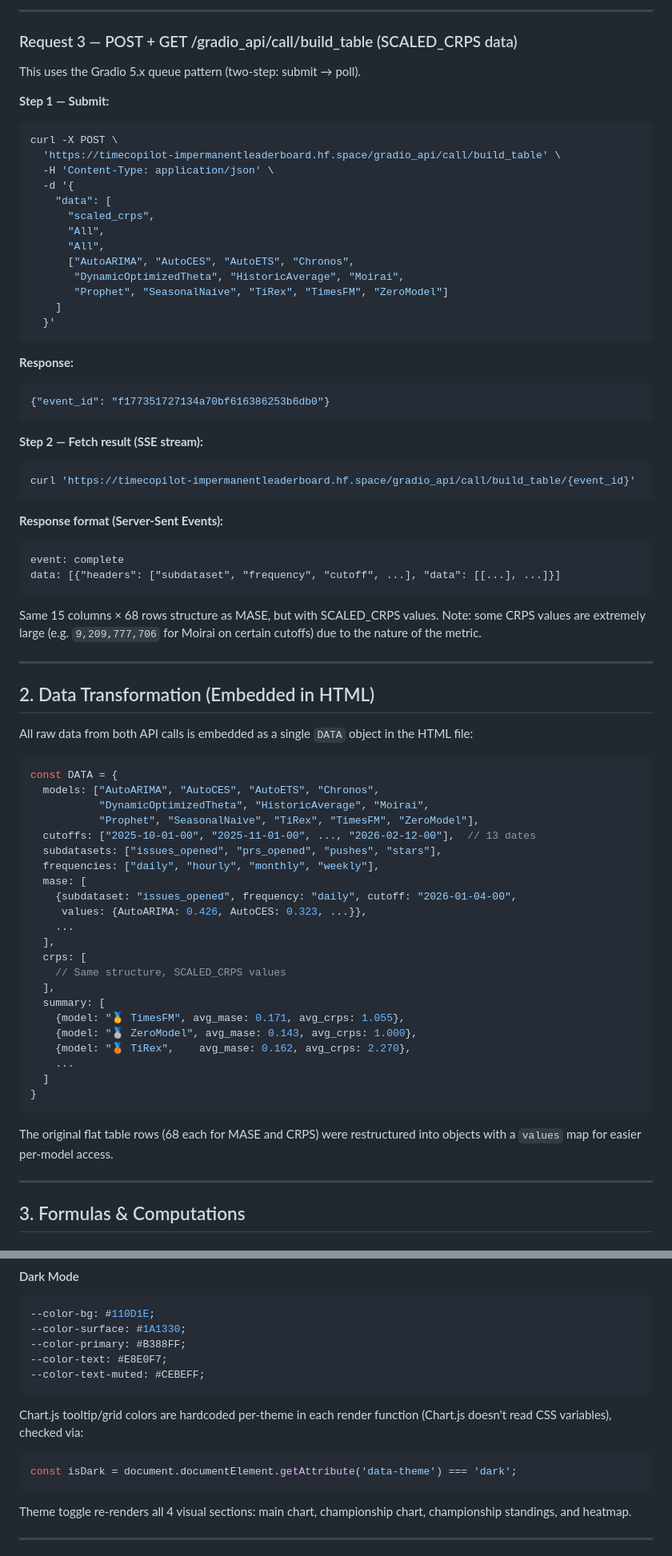
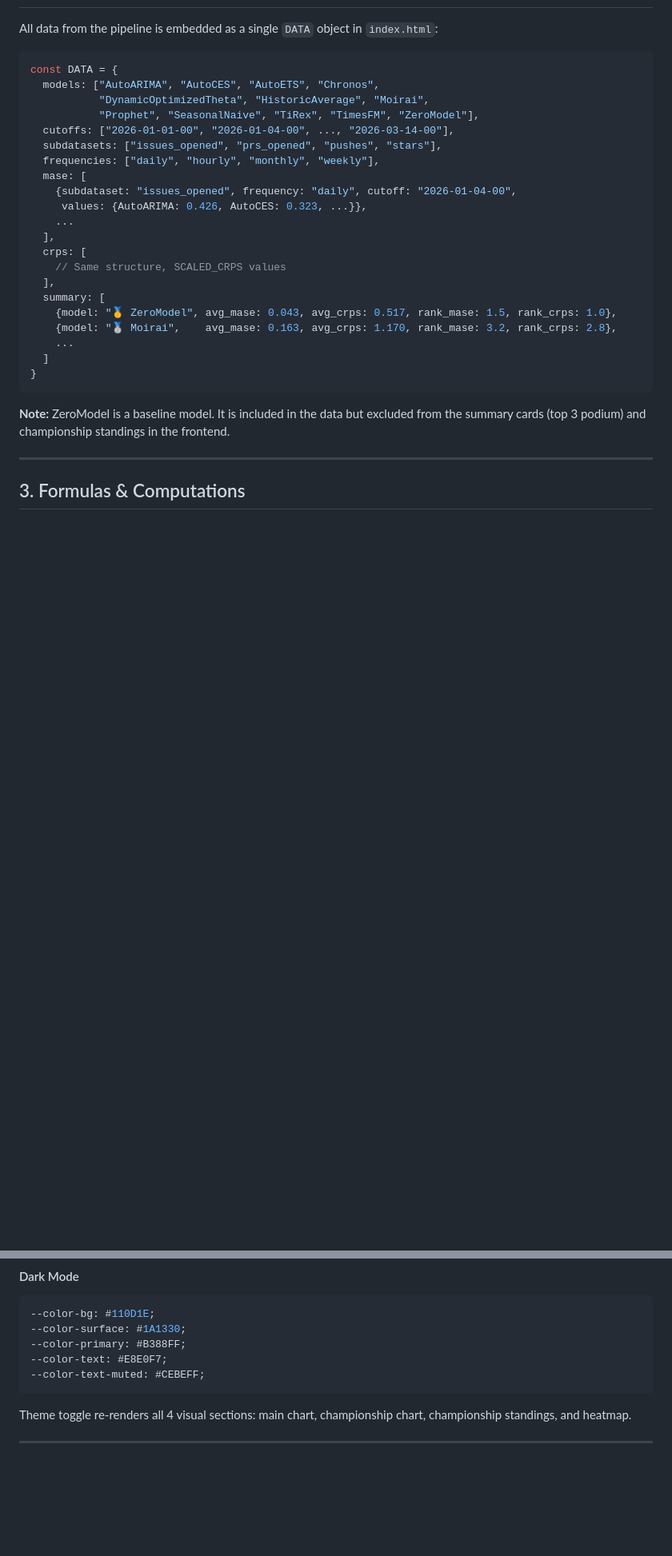
Before and after one commit to friscobrisco/impermanentwebpage, a Markdown page: impermanent-leaderboard-docs.md, 2 parts joined by grey strips. Shown at 80% size. Rendered like a GitHub page; blank space fills up the shorter version.

Commit message:
Update docs to reflect S3 parquet pipeline replacing HuggingFace scraper

````diff
--- a/impermanent-leaderboard-docs.md
+++ b/impermanent-leaderboard-docs.md
@@ -86,56 +71,11 @@ curl 'https://timecopilot-impermanentleaderboard.hf.space/gradio_api/info'
----
-
-### Request 3 — POST + GET /gradio_api/call/build_table (SCALED_CRPS data)
-
-This uses the Gradio 5.x queue pattern (two-step: submit → poll).
-
-**Step 1 — Submit:**
-```bash
-curl -X POST \
-  'https://timecopilot-impermanentleaderboard.hf.space/gradio_api/call/build_table' \
-  -H 'Content-Type: application/json' \
-  -d '{
-    "data": [
-      "scaled_crps",
-      "All",
-      "All",
-      ["AutoARIMA", "AutoCES", "AutoETS", "Chronos",
-       "DynamicOptimizedTheta", "HistoricAverage", "Moirai",
-       "Prophet", "SeasonalNaive", "TiRex", "TimesFM", "ZeroModel"]
-    ]
-  }'
-```
-
-**Response:**
-```json
-{"event_id": "f177351727134a70bf616386253b6db0"}
-```
-
-**Step 2 — Fetch result (SSE stream):**
-```bash
-curl 'https://timecopilot-impermanentleaderboard.hf.space/gradio_api/call/build_table/{event_id}'
-```
-
-**Response format (Server-Sent Events):**
-```
-event: complete
-data: [{"headers": ["subdataset", "frequency", "cutoff", ...], "data": [[...], ...]}]
-```
-
-Same 15 columns × 68 rows structure as MASE, but with SCALED_CRPS values. Note: some CRPS values are extremely large (e.g. `9,209,777,706` for Moirai on certain cutoffs) due to the nature of the metric.
-
----
-
-## 2. Data Transformation (Embedded in HTML)
-
-All raw data from both API calls is embedded as a single `DATA` object in the HTML file:
+All data from the pipeline is embedded as a single `DATA` object in `index.html`:
 
 ```javascript
 const DATA = {
   models: ["AutoARIMA", "AutoCES", "AutoETS", "Chronos",
            "DynamicOptimizedTheta", "HistoricAverage", "Moirai",
            "Prophet", "SeasonalNaive", "TiRex", "TimesFM", "ZeroModel"],
-  cutoffs: ["2025-10-01-00", "2025-11-01-00", ..., "2026-02-12-00"],  // 13 dates
+  cutoffs: ["2026-01-01-00", "2026-01-04-00", ..., "2026-03-14-00"],
   subdatasets: ["issues_opened", "prs_opened", "pushes", "stars"],
   frequencies: ["daily", "hourly", "monthly", "weekly"],
   mase: [
@@ -147,15 +87,14 @@ const DATA = {
     // Same structure, SCALED_CRPS values
   ],
   summary: [
-    {model: "🥇 TimesFM", avg_mase: 0.171, avg_crps: 1.055},
-    {model: "🥈 ZeroModel", avg_mase: 0.143, avg_crps: 1.000},
-    {model: "🥉 TiRex",    avg_mase: 0.162, avg_crps: 2.270},
+    {model: "🥇 ZeroModel", avg_mase: 0.043, avg_crps: 0.517, rank_mase: 1.5, rank_crps: 1.0},
+    {model: "🥈 Moirai",    avg_mase: 0.163, avg_crps: 1.170, rank_mase: 3.2, rank_crps: 2.8},
     ...
   ]
 }
 ```
 
-The original flat table rows (68 each for MASE and CRPS) were restructured into objects with a `values` map for easier per-model access.
+**Note:** ZeroModel is a baseline model. It is included in the data but excluded from the summary cards (top 3 podium) and championship standings in the frontend.
 
 ---
 
@@ -325,11 +241,6 @@ The dashboard uses CSS custom properties with a `data-theme` attribute on `<html
 --color-text-muted: #CEBEFF;
 ```
 
-Chart.js tooltip/grid colors are hardcoded per-theme in each render function (Chart.js doesn't read CSS variables), checked via:
-```javascript
-const isDark = document.documentElement.getAttribute('data-theme') === 'dark';
-```
-
 Theme toggle re-renders all 4 visual sections: main chart, championship chart, championship standings, and heatmap.
 
 ---
````
Also changed, not shown: other parts of impermanent-leaderboard-docs.md (+77 -108 lines).
